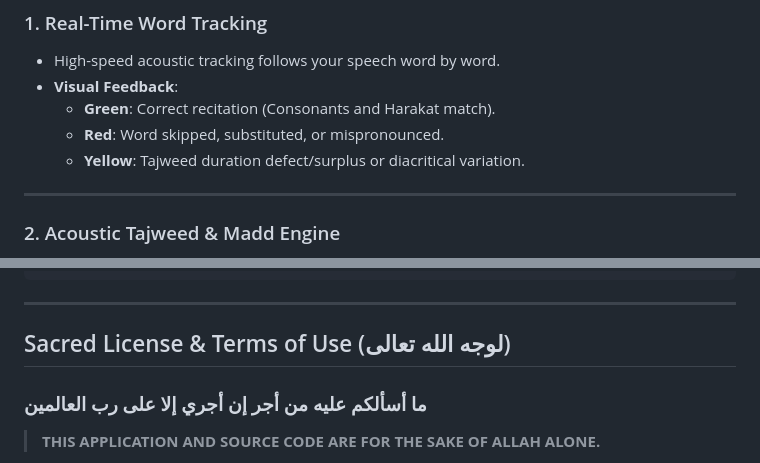
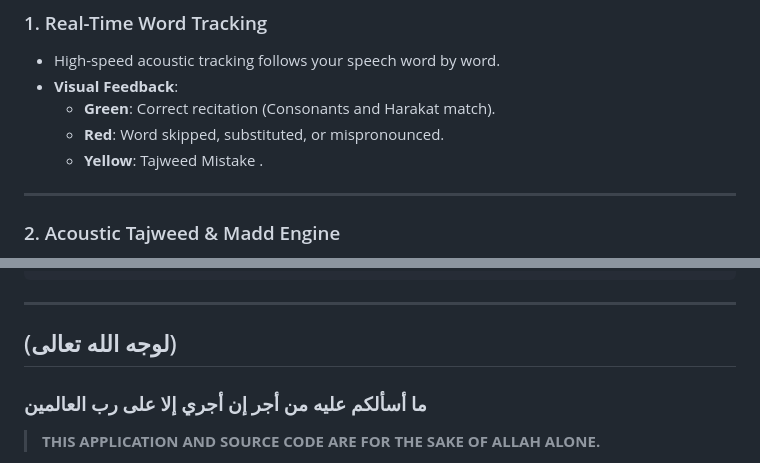
Before and after one commit to Iam-Muslim/Natlu, a Markdown page: README.md, 2 parts joined by grey strips. Drawn GitHub-style.

```diff
--- a/README.md
+++ b/README.md
@@ -83,7 +77,7 @@ Unlike other applications that transmit your audio to remote servers, ReciteQura
 - **Visual Feedback**:
   - **Green**: Correct recitation (Consonants and Harakat match).
   - **Red**: Word skipped, substituted, or mispronounced.
-  - **Yellow**: Tajweed duration defect/surplus or diacritical variation.
+  - **Yellow**: Tajweed Mistake .
 
 ---
 
@@ -210,7 +195,7 @@ lib/
 
 ---
 
-## Sacred License & Terms of Use (لوجه الله تعالى)
+## (لوجه الله تعالى)
 
 ### **ما أسألكم عليه من أجر إن أجري إلا على رب العالمين**
 
```
Also changed, not shown: other parts of README.md (+14 -31 lines).
